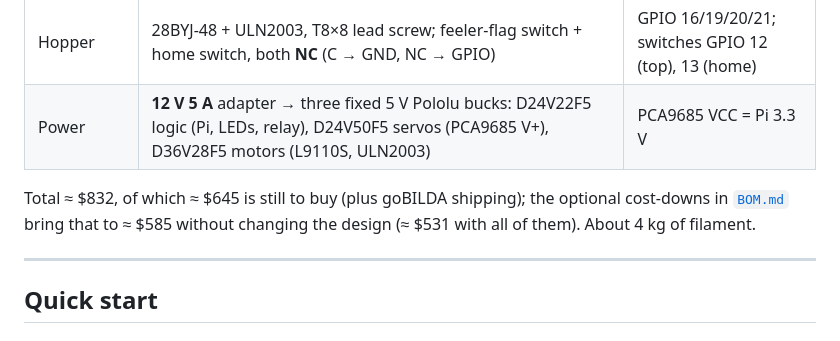
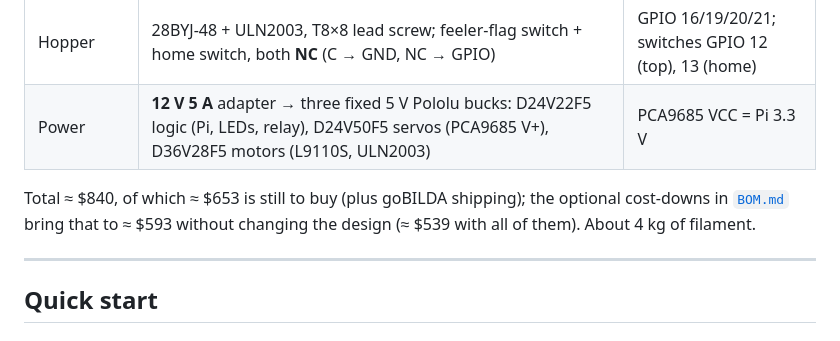
Before and after one commit to svenka-shannon/riftbound-sorter, a Markdown page: README.md, the part around the change. GitHub-like rendering.

```diff
--- a/README.md
+++ b/README.md
@@ -57,7 +57,7 @@ Unidentified or ambiguous cards, double or unknown weights all go to the reject
 | Hopper | 28BYJ-48 + ULN2003, T8×8 lead screw; feeler-flag switch + home switch, both **NC** (C → GND, NC → GPIO) | GPIO 16/19/20/21; switches GPIO 12 (top), 13 (home) |
 | Power | **12 V 5 A** adapter → three fixed 5 V Pololu bucks: D24V22F5 logic (Pi, LEDs, relay), D24V50F5 servos (PCA9685 V+), D36V28F5 motors (L9110S, ULN2003) | PCA9685 VCC = Pi 3.3 V |
 
-Total ≈ $832, of which ≈ $645 is still to buy (plus goBILDA shipping); the optional cost-downs in [`BOM.md`](BOM.md) bring that to ≈ $585 without changing the design (≈ $531 with all of them). About 4 kg of filament.
+Total ≈ $840, of which ≈ $653 is still to buy (plus goBILDA shipping); the optional cost-downs in [`BOM.md`](BOM.md) bring that to ≈ $593 without changing the design (≈ $539 with all of them). About 4 kg of filament.
 
 ---
 
```
Also changed, not shown: BOM.md (+12 -10 lines).
